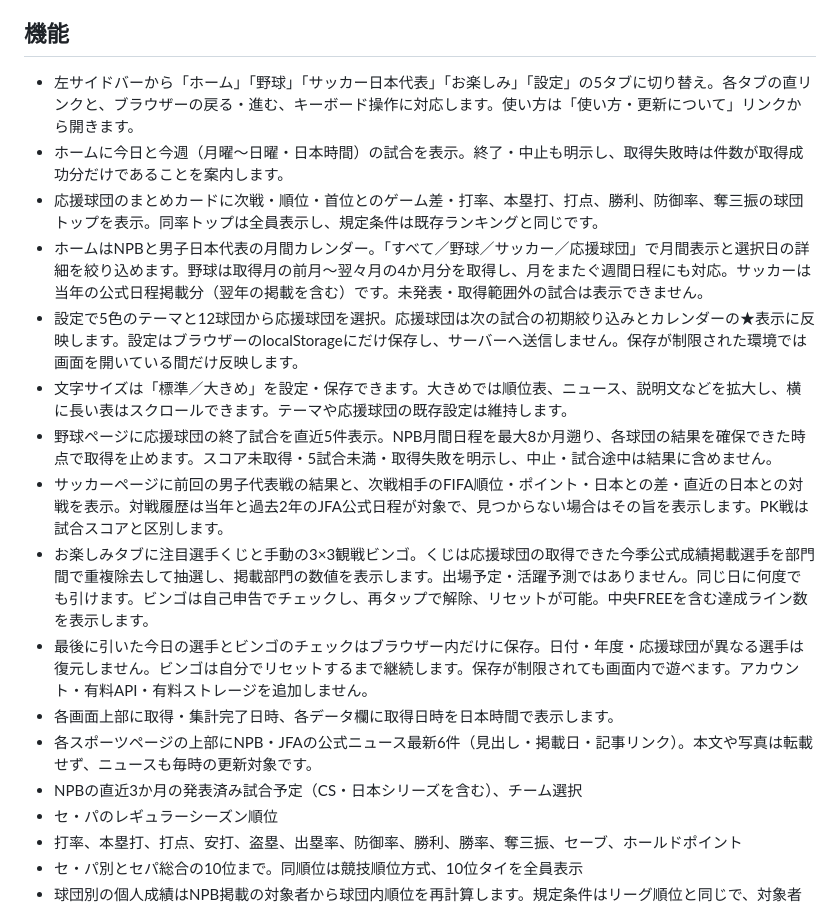
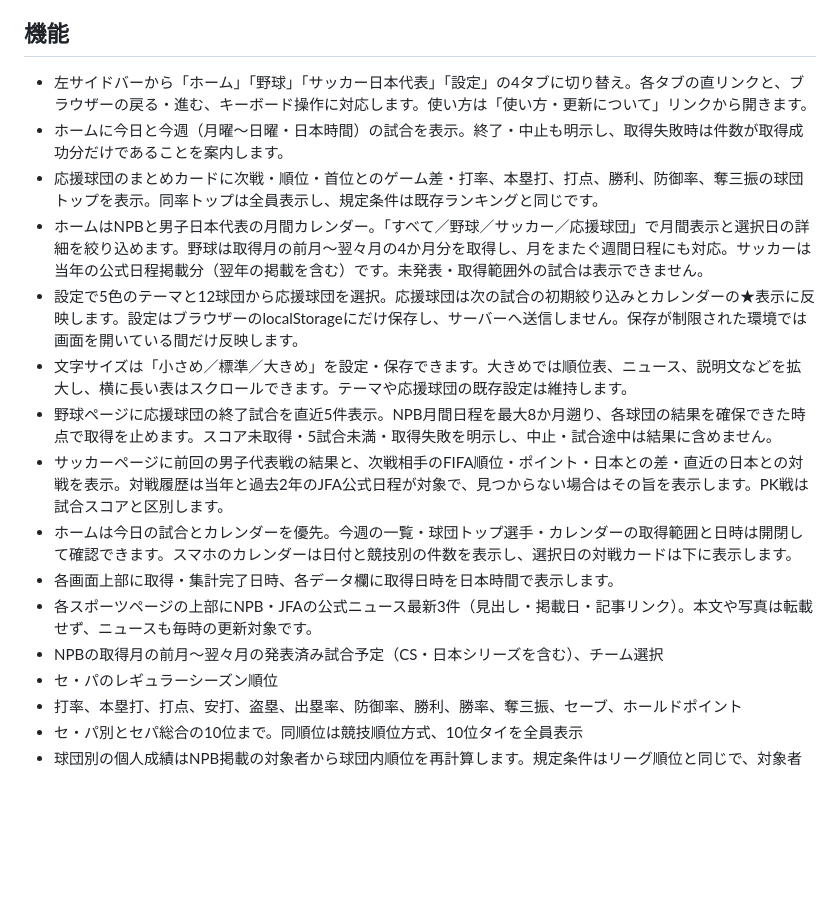
Before and after one commit to ryuusei-works/japan-sports-desk, a Markdown page: README.md, the part around the change. GitHub-like rendering; blank space fills up the shorter version.

Commit message:
Update feature documentation for simplified dashboard

```diff
--- a/README.md
+++ b/README.md
@@ -36,19 +36,18 @@ GitHubのスケジュール実行は遅延・停止する場合があります
 
 ## 機能
 
-- 左サイドバーから「ホーム」「野球」「サッカー日本代表」「お楽しみ」「設定」の5タブに切り替え。各タブの直リンクと、ブラウザーの戻る・進む、キーボード操作に対応します。使い方は「使い方・更新について」リンクから開きます。
+- 左サイドバーから「ホーム」「野球」「サッカー日本代表」「設定」の4タブに切り替え。各タブの直リンクと、ブラウザーの戻る・進む、キーボード操作に対応します。使い方は「使い方・更新について」リンクから開きます。
 - ホームに今日と今週（月曜〜日曜・日本時間）の試合を表示。終了・中止も明示し、取得失敗時は件数が取得成功分だけであることを案内します。
 - 応援球団のまとめカードに次戦・順位・首位とのゲーム差・打率、本塁打、打点、勝利、防御率、奪三振の球団トップを表示。同率トップは全員表示し、規定条件は既存ランキングと同じです。
 - ホームはNPBと男子日本代表の月間カレンダー。「すべて／野球／サッカー／応援球団」で月間表示と選択日の詳細を絞り込めます。野球は取得月の前月〜翌々月の4か月分を取得し、月をまたぐ週間日程にも対応。サッカーは当年の公式日程掲載分（翌年の掲載を含む）です。未発表・取得範囲外の試合は表示できません。
 - 設定で5色のテーマと12球団から応援球団を選択。応援球団は次の試合の初期絞り込みとカレンダーの★表示に反映します。設定はブラウザーのlocalStorageにだけ保存し、サーバーへ送信しません。保存が制限された環境では画面を開いている間だけ反映します。
-- 文字サイズは「標準／大きめ」を設定・保存できます。大きめでは順位表、ニュース、説明文などを拡大し、横に長い表はスクロールできます。テーマや応援球団の既存設定は維持します。
+- 文字サイズは「小さめ／標準／大きめ」を設定・保存できます。大きめでは順位表、ニュース、説明文などを拡大し、横に長い表はスクロールできます。テーマや応援球団の既存設定は維持します。
 - 野球ページに応援球団の終了試合を直近5件表示。NPB月間日程を最大8か月遡り、各球団の結果を確保できた時点で取得を止めます。スコア未取得・5試合未満・取得失敗を明示し、中止・試合途中は結果に含めません。
 - サッカーページに前回の男子代表戦の結果と、次戦相手のFIFA順位・ポイント・日本との差・直近の日本との対戦を表示。対戦履歴は当年と過去2年のJFA公式日程が対象で、見つからない場合はその旨を表示します。PK戦は試合スコアと区別します。
-- お楽しみタブに注目選手くじと手動の3×3観戦ビンゴ。くじは応援球団の取得できた今季公式成績掲載選手を部門間で重複除去して抽選し、掲載部門の数値を表示します。出場予定・活躍予測ではありません。同じ日に何度でも引けます。ビンゴは自己申告でチェックし、再タップで解除、リセットが可能。中央FREEを含む達成ライン数を表示します。
-- 最後に引いた今日の選手とビンゴのチェックはブラウザー内だけに保存。日付・年度・応援球団が異なる選手は復元しません。ビンゴは自分でリセットするまで継続します。保存が制限されても画面内で遊べます。アカウント・有料API・有料ストレージを追加しません。
+- ホームは今日の試合とカレンダーを優先。今週の一覧・球団トップ選手・カレンダーの取得範囲と日時は開閉して確認できます。スマホのカレンダーは日付と競技別の件数を表示し、選択日の対戦カードは下に表示します。
 - 各画面上部に取得・集計完了日時、各データ欄に取得日時を日本時間で表示します。
-- 各スポーツページの上部にNPB・JFAの公式ニュース最新6件（見出し・掲載日・記事リンク）。本文や写真は転載せず、ニュースも毎時の更新対象です。
-- NPBの直近3か月の発表済み試合予定（CS・日本シリーズを含む）、チーム選択
+- 各スポーツページの上部にNPB・JFAの公式ニュース最新3件（見出し・掲載日・記事リンク）。本文や写真は転載せず、ニュースも毎時の更新対象です。
+- NPBの取得月の前月〜翌々月の発表済み試合予定（CS・日本シリーズを含む）、チーム選択
 - セ・パのレギュラーシーズン順位
 - 打率、本塁打、打点、安打、盗塁、出塁率、防御率、勝利、勝率、奪三振、セーブ、ホールドポイント
 - セ・パ別とセパ総合の10位まで。同順位は競技順位方式、10位タイを全員表示
```
